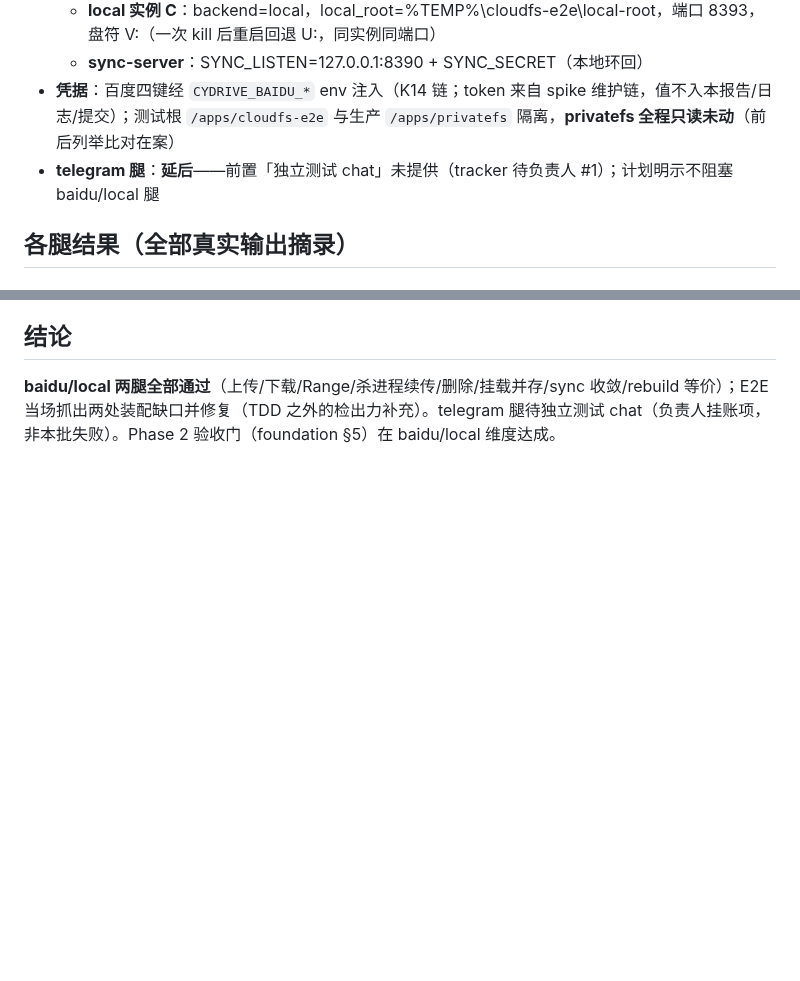
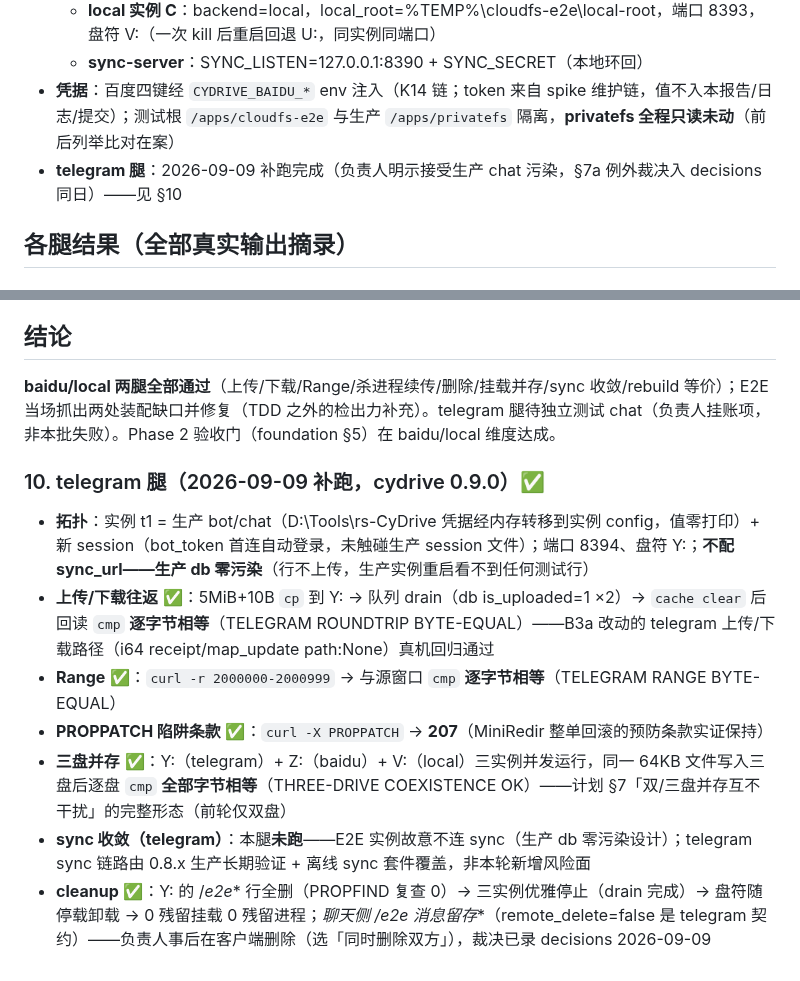
Before and after one commit to viccom/rs-cloudfs, a Markdown page: docs/reports/2026-09-08-phase2-e2e.md, 2 parts joined by grey strips. Drawn GitHub-style; blank space fills up the shorter version.

Commit message:
docs(reports,tracker): telegram E2E leg passes — Phase 2 hard acceptance fully complete
补跑（0.9.0，§7a 例外裁决后）：Y: 往返/Range 字节等 + PROPPATCH 207 +
三盘并存（telegram+baidu+local 三实例并发）；B3a 改动的 telegram 上传
下载路径真机回归通过；生产 db 零污染（E2E 实例不连 sync）；聊天侧
/_e2e_* 消息由负责人客户端手删（remote_delete=false 契约）。

```diff
--- a/docs/reports/2026-09-08-phase2-e2e.md
+++ b/docs/reports/2026-09-08-phase2-e2e.md
@@ -8,7 +8,7 @@
   - **local 实例 C**：backend=local，local_root=%TEMP%\cloudfs-e2e\local-root，端口 8393，盘符 V:（一次 kill 后重启回退 U:，同实例同端口）
   - **sync-server**：SYNC_LISTEN=127.0.0.1:8390 + SYNC_SECRET（本地环回）
 - **凭据**：百度四键经 `CYDRIVE_BAIDU_*` env 注入（K14 链；token 来自 spike 维护链，值不入本报告/日志/提交）；测试根 `/apps/cloudfs-e2e` 与生产 `/apps/privatefs` 隔离，**privatefs 全程只读未动**（前后列举比对在案）
-- **telegram 腿**：**延后**——前置「独立测试 chat」未提供（tracker 待负责人 #1）；计划明示不阻塞 baidu/local 腿
+- **telegram 腿**：2026-09-09 补跑完成（负责人明示接受生产 chat 污染，§7a 例外裁决入 decisions 同日）——见 §10
 
 ## 各腿结果（全部真实输出摘录）
 
@@ -61,3 +61,12 @@
 ## 结论
 
 **baidu/local 两腿全部通过**（上传/下载/Range/杀进程续传/删除/挂载并存/sync 收敛/rebuild 等价）；E2E 当场抓出两处装配缺口并修复（TDD 之外的检出力补充）。telegram 腿待独立测试 chat（负责人挂账项，非本批失败）。Phase 2 验收门（foundation §5）在 baidu/local 维度达成。
+
+### 10. telegram 腿（2026-09-09 补跑，cydrive 0.9.0）✅
+- **拓扑**：实例 t1 = 生产 bot/chat（D:\Tools\rs-CyDrive 凭据经内存转移到实例 config，值零打印）+ 新 session（bot_token 首连自动登录，未触碰生产 session 文件）；端口 8394、盘符 Y:；**不配 sync_url——生产 db 零污染**（行不上传，生产实例重启看不到任何测试行）
+- **上传/下载往返** ✅：5MiB+10B `cp` 到 Y: → 队列 drain（db is_uploaded=1 ×2）→ `cache clear` 后回读 `cmp` **逐字节相等**（TELEGRAM ROUNDTRIP BYTE-EQUAL）——B3a 改动的 telegram 上传/下载路径（i64 receipt/map_update path:None）真机回归通过
+- **Range** ✅：`curl -r 2000000-2000999` → 与源窗口 `cmp` **逐字节相等**（TELEGRAM RANGE BYTE-EQUAL）
+- **PROPPATCH 陷阱条款** ✅：`curl -X PROPPATCH` → **207**（MiniRedir 整单回滚的预防条款实证保持）
+- **三盘并存** ✅：Y:（telegram）+ Z:（baidu）+ V:（local）三实例并发运行，同一 64KB 文件写入三盘后逐盘 `cmp` **全部字节相等**（THREE-DRIVE COEXISTENCE OK）——计划 §7「双/三盘并存互不干扰」的完整形态（前轮仅双盘）
+- **sync 收敛（telegram）**：本腿**未跑**——E2E 实例故意不连 sync（生产 db 零污染设计）；telegram sync 链路由 0.8.x 生产长期验证 + 离线 sync 套件覆盖，非本轮新增风险面
+- **cleanup** ✅：Y: 的 /_e2e_* 行全删（PROPFIND 复查 0）→ 三实例优雅停止（drain 完成）→ 盘符随停载卸载 → 0 残留挂载 0 残留进程；**聊天侧 /_e2e_* 消息留存**（remote_delete=false 是 telegram 契约）——负责人事后在客户端删除（选「同时删除双方」），裁决已录 decisions 2026-09-09
```
Also changed, not shown: docs/tracking/phase2.md (+1 -1 lines).
